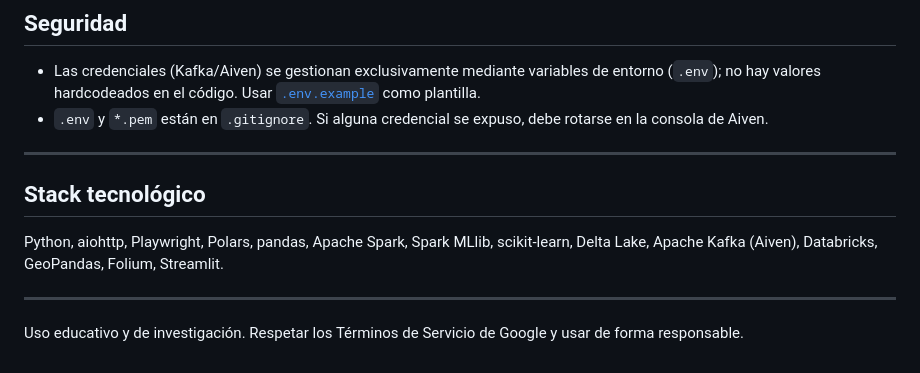
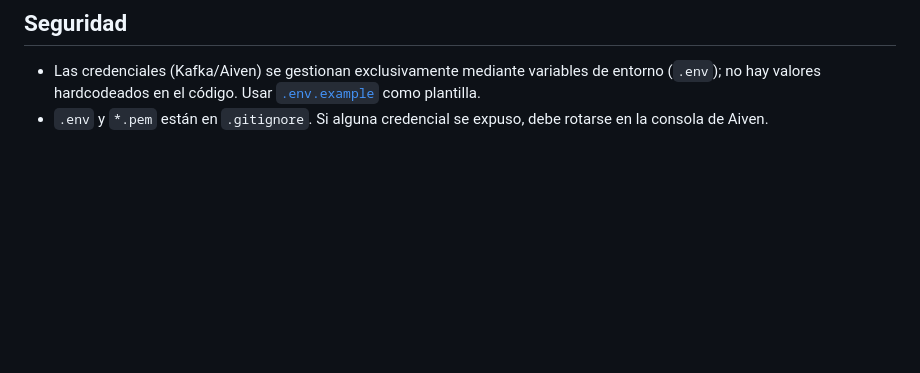
Before and after one commit to fabrizziomcl/bda-pi, a Markdown page: README.md, the part around the change. Rendered like a GitHub page; blank space fills up the shorter version.

Commit message:
chore: update README.md

```diff
--- a/README.md
+++ b/README.md
@@ -246,15 +246,3 @@ streamlit run streamlit/app.py
   [`.env.example`](.env.example) como plantilla.
 - `.env` y `*.pem` están en `.gitignore`. Si alguna credencial se expuso, debe rotarse
   en la consola de Aiven.
-
----
-
-## Stack tecnológico
-
-Python, aiohttp, Playwright, Polars, pandas, Apache Spark, Spark MLlib, scikit-learn,
-Delta Lake, Apache Kafka (Aiven), Databricks, GeoPandas, Folium, Streamlit.
-
----
-
-Uso educativo y de investigación. Respetar los Términos de Servicio de Google y usar de
-forma responsable.
```
